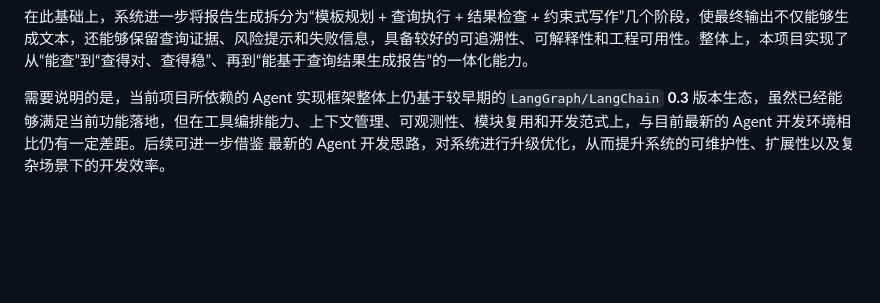
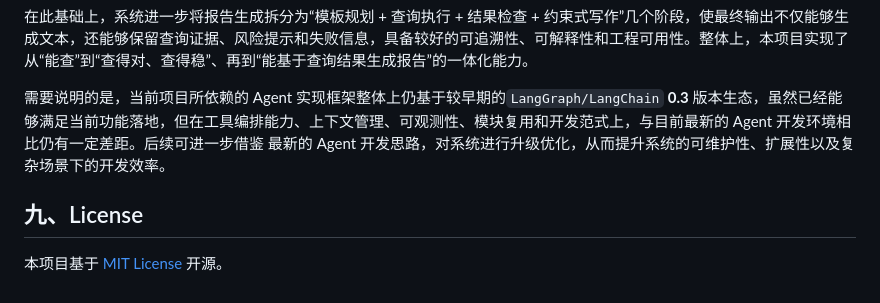
Before and after one commit to whyulooksad/ReportAgent, a Markdown page: README.md, the part around the change. GitHub-like rendering; blank space fills up the shorter version.

Commit message:
Add License section to README
Add license section and mention MIT License.

```diff
--- a/README.md
+++ b/README.md
@@ -439,3 +439,6 @@ curl -X POST http://127.0.0.1:8001/nl2sql \
 在此基础上，系统进一步将报告生成拆分为“模板规划 + 查询执行 + 结果检查 + 约束式写作”几个阶段，使最终输出不仅能够生成文本，还能够保留查询证据、风险提示和失败信息，具备较好的可追溯性、可解释性和工程可用性。整体上，本项目实现了从“能查”到“查得对、查得稳”、再到“能基于查询结果生成报告”的一体化能力。
 
 需要说明的是，当前项目所依赖的 Agent 实现框架整体上仍基于较早期的`LangGraph/LangChain` **0.3** 版本生态，虽然已经能够满足当前功能落地，但在工具编排能力、上下文管理、可观测性、模块复用和开发范式上，与目前最新的 Agent 开发环境相比仍有一定差距。后续可进一步借鉴 最新的 Agent 开发思路，对系统进行升级优化，从而提升系统的可维护性、扩展性以及复杂场景下的开发效率。
+## 九、License
+
+本项目基于 [MIT License](LICENSE) 开源。
```
